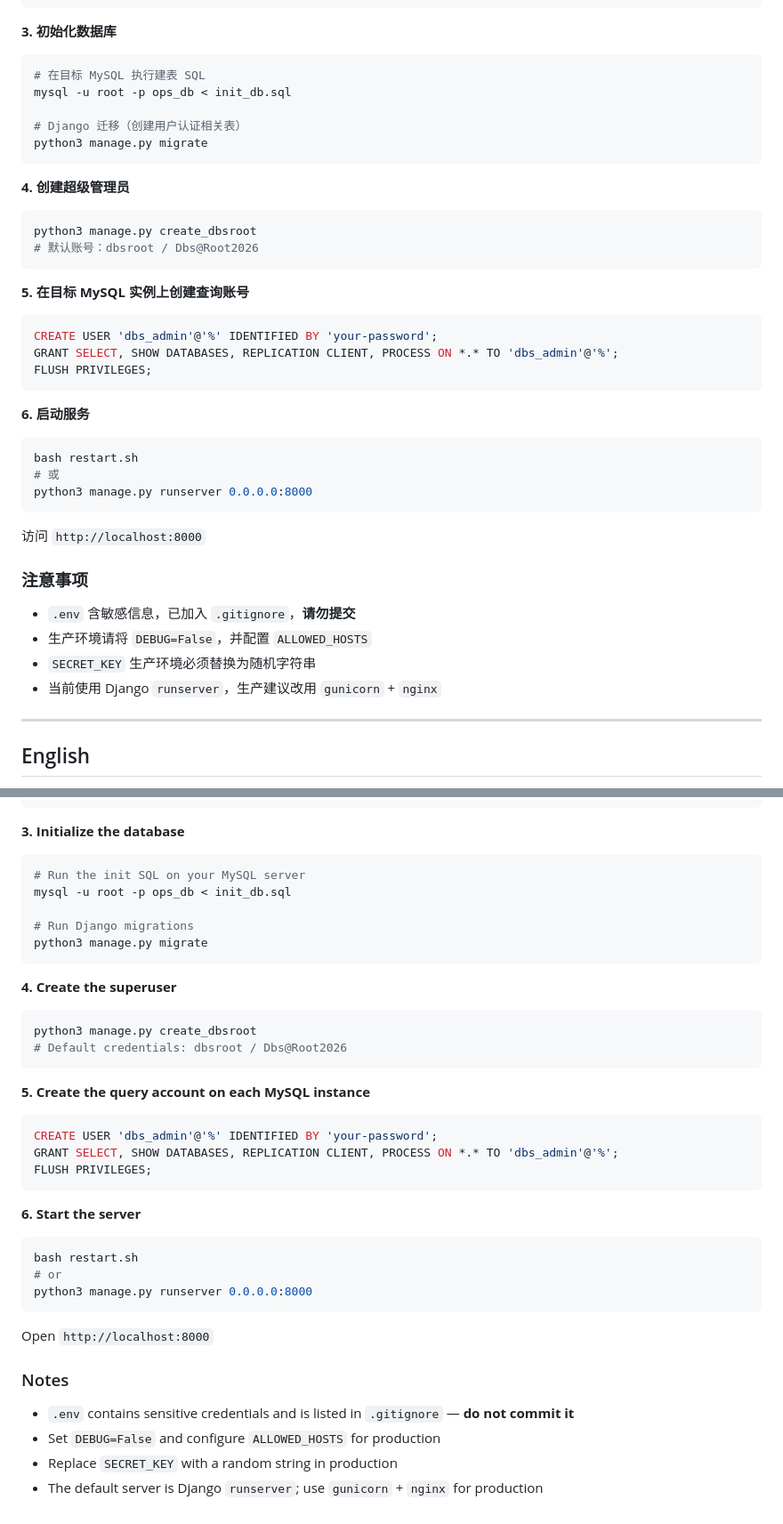
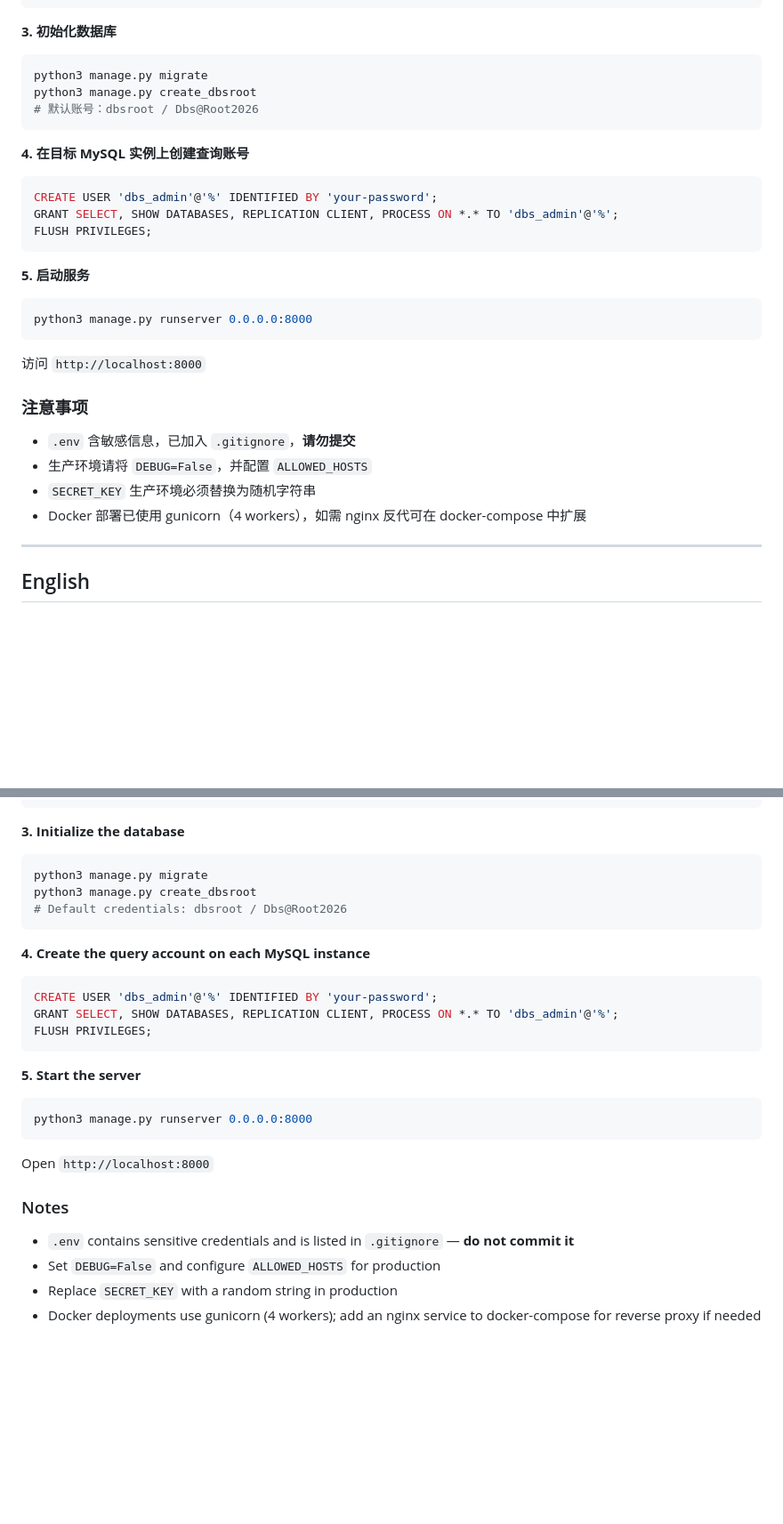
Before and after one commit to kisen9102-lgtm/dbquery, a Markdown page: README.md, 2 parts joined by grey strips. Shown at 89% size. Drawn GitHub-style; blank space fills up the shorter version.

````diff
--- a/README.md
+++ b/README.md
@@ -84,21 +141,12 @@ QUERY_DEFAULT_PASSWORD=your-dbs-admin-password
 **3. 初始化数据库**
 
 ```bash
-# 在目标 MySQL 执行建表 SQL
-mysql -u root -p ops_db < init_db.sql
-
-# Django 迁移（创建用户认证相关表）
 python3 manage.py migrate
-```
-
-**4. 创建超级管理员**
-
-```bash
 python3 manage.py create_dbsroot
 # 默认账号：dbsroot / Dbs@Root2026
 ```
 
-**5. 在目标 MySQL 实例上创建查询账号**
+**4. 在目标 MySQL 实例上创建查询账号**
 
 ```sql
 CREATE USER 'dbs_admin'@'%' IDENTIFIED BY 'your-password';
@@ -106,11 +154,9 @@ GRANT SELECT, SHOW DATABASES, REPLICATION CLIENT, PROCESS ON *.* TO 'dbs_admin'@
 FLUSH PRIVILEGES;
 ```
 
-**6. 启动服务**
+**5. 启动服务**
 
 ```bash
-bash restart.sh
-# 或
 python3 manage.py runserver 0.0.0.0:8000
 ```
 
@@ -121,7 +167,7 @@ python3 manage.py runserver 0.0.0.0:8000
 - `.env` 含敏感信息，已加入 `.gitignore`，**请勿提交**
 - 生产环境请将 `DEBUG=False`，并配置 `ALLOWED_HOSTS`
 - `SECRET_KEY` 生产环境必须替换为随机字符串
-- 当前使用 Django `runserver`，生产建议改用 `gunicorn` + `nginx`
+- Docker 部署已使用 gunicorn（4 workers），如需 nginx 反代可在 docker-compose 中扩展
 
 ---
 
@@ -205,21 +308,12 @@ QUERY_DEFAULT_PASSWORD=your-dbs-admin-password
 **3. Initialize the database**
 
 ```bash
-# Run the init SQL on your MySQL server
-mysql -u root -p ops_db < init_db.sql
-
-# Run Django migrations
 python3 manage.py migrate
-```
-
-**4. Create the superuser**
-
-```bash
 python3 manage.py create_dbsroot
 # Default credentials: dbsroot / Dbs@Root2026
 ```
 
-**5. Create the query account on each MySQL instance**
+**4. Create the query account on each MySQL instance**
 
 ```sql
 CREATE USER 'dbs_admin'@'%' IDENTIFIED BY 'your-password';
@@ -227,11 +321,9 @@ GRANT SELECT, SHOW DATABASES, REPLICATION CLIENT, PROCESS ON *.* TO 'dbs_admin'@
 FLUSH PRIVILEGES;
 ```
 
-**6. Start the server**
+**5. Start the server**
 
 ```bash
-bash restart.sh
-# or
 python3 manage.py runserver 0.0.0.0:8000
 ```
 
@@ -242,4 +334,4 @@ Open `http://localhost:8000`
 - `.env` contains sensitive credentials and is listed in `.gitignore` — **do not commit it**
 - Set `DEBUG=False` and configure `ALLOWED_HOSTS` for production
 - Replace `SECRET_KEY` with a random string in production
-- The default server is Django `runserver`; use `gunicorn` + `nginx` for production
+- Docker deployments use gunicorn (4 workers); add an nginx service to docker-compose for reverse proxy if needed
````
Also changed, not shown: other parts of README.md (+162 -48 lines).
